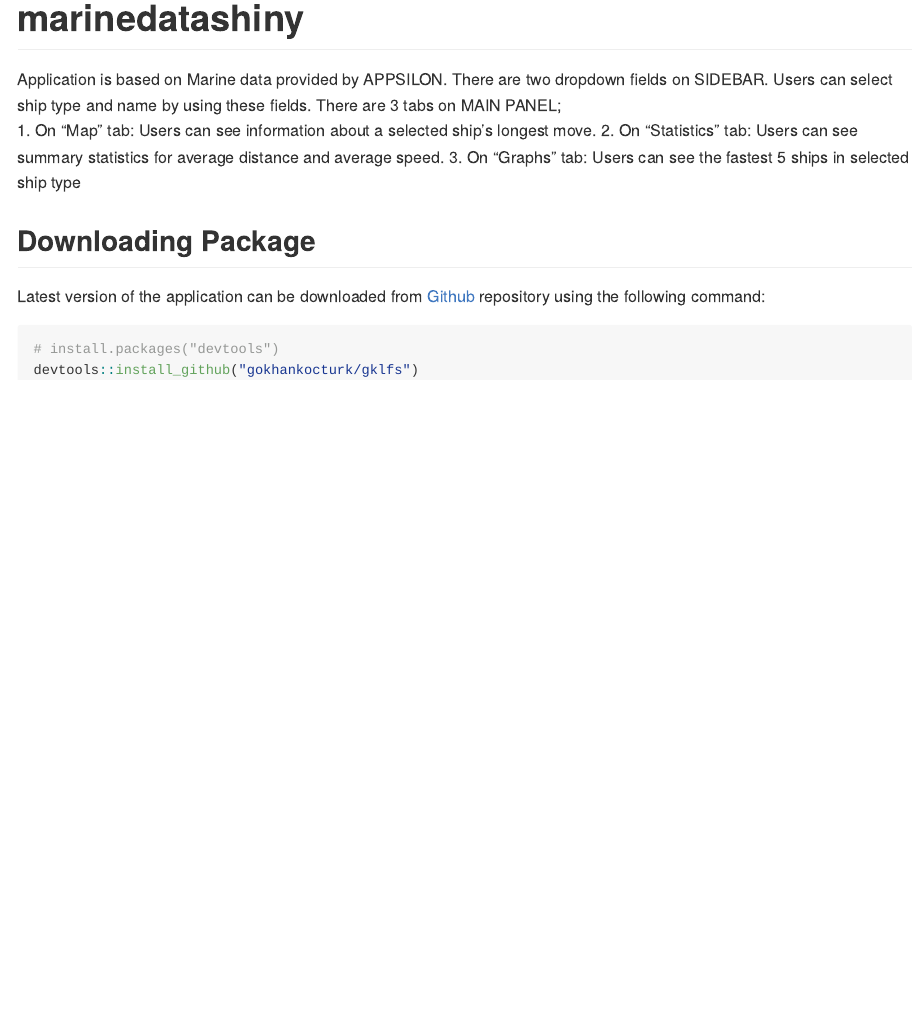
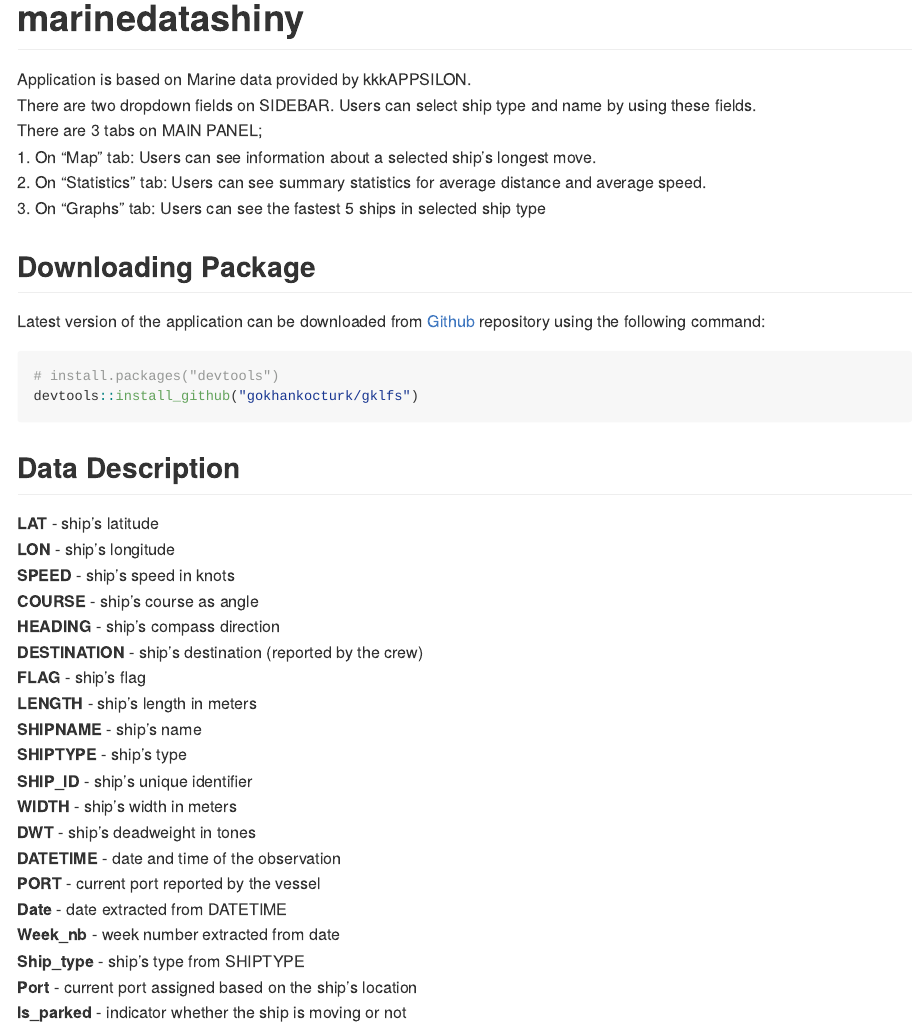
Before and after one commit to gokhankocturk/marinedatashiny, an R Markdown document (README.Rmd): the page in a window 1100 px wide, from its top. The pictures show the output file README.md that the author committed with the source, drawn offline in the style of GitHub.

Commit message:
Readme Update

````diff
--- a/README.Rmd
+++ b/README.Rmd
@@ -18,9 +18,9 @@ knitr::opts_chunk$set(
 <!-- badges: start -->
 <!-- badges: end -->
 
-Application is based on Marine data provided by APPSILON.
-There are two dropdown fields on SIDEBAR. Users can select ship type and name by using these fields.
-There are 3 tabs on MAIN PANEL;
+Application is based on Marine data provided by kkkAPPSILON.\
+There are two dropdown fields on SIDEBAR. Users can select ship type and name by using these fields.\
+There are 3 tabs on MAIN PANEL;\
 1. On "Map" tab: Users can see information about a selected ship's longest move.
 2. On "Statistics" tab: Users can see summary statistics for average distance and average speed.
 3. On "Graphs" tab: Users can see the fastest 5 ships in selected ship type
@@ -34,3 +34,25 @@ Latest version of the application can be downloaded from [Github](https://github
 # install.packages("devtools")
 devtools::install_github("gokhankocturk/gklfs")
 ```
+## Data Description
+
+**LAT** - ship’s latitude\
+**LON** - ship’s longitude\
+**SPEED** - ship’s speed in knots\
+**COURSE** - ship’s course as angle\
+**HEADING** - ship’s compass direction\
+**DESTINATION** - ship’s destination (reported by the crew)\
+**FLAG** - ship’s flag\
+**LENGTH** - ship’s length in meters\
+**SHIPNAME** - ship’s name\
+**SHIPTYPE** - ship’s type\
+**SHIP_ID** - ship’s unique identifier\
+**WIDTH** - ship’s width in meters\
+**DWT** - ship’s deadweight in tones\
+**DATETIME** - date and time of the observation\
+**PORT** - current port reported by the vessel\
+**Date** - date extracted from DATETIME\
+**Week_nb** - week number extracted from date\
+**Ship_type** - ship’s type from SHIPTYPE\
+**Port** - current port assigned based on the ship’s location\
+**Is_parked** - indicator whether the ship is moving or not
````
Also changed, not shown: README.md.
